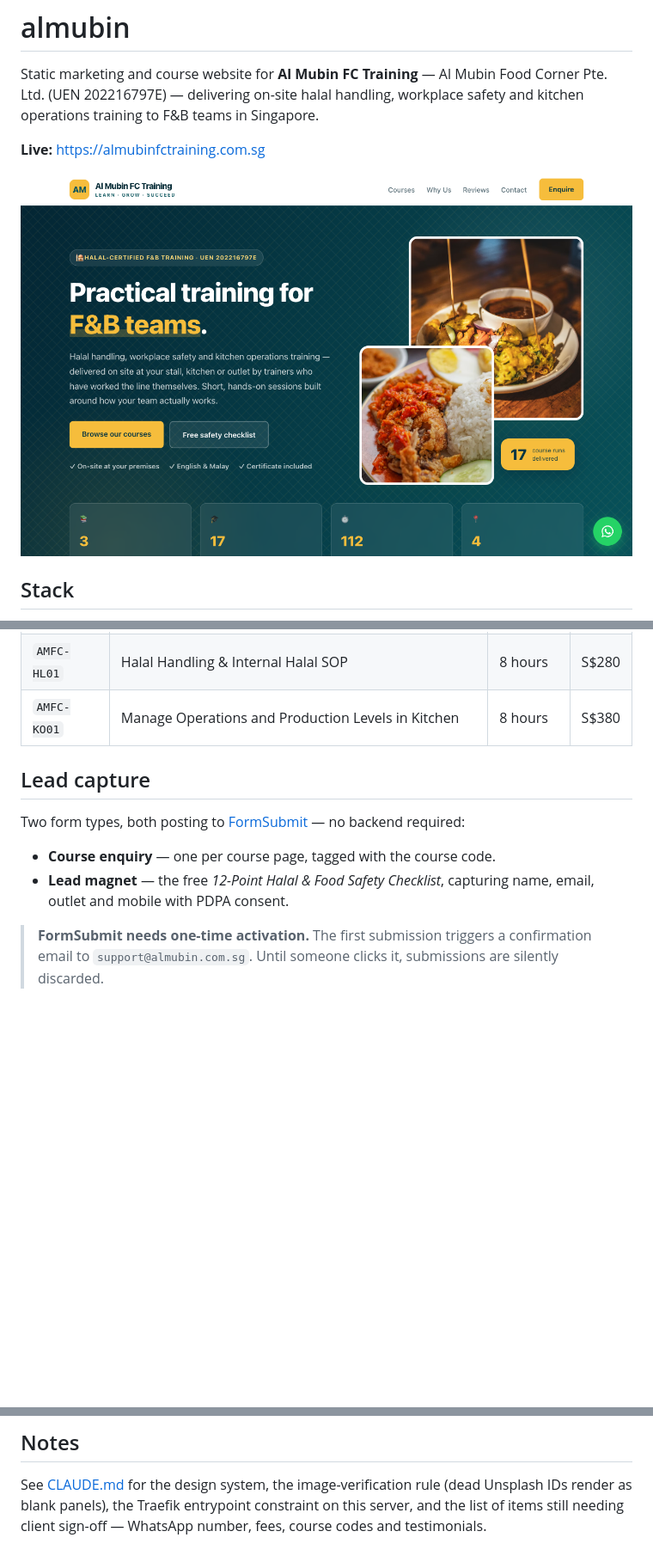
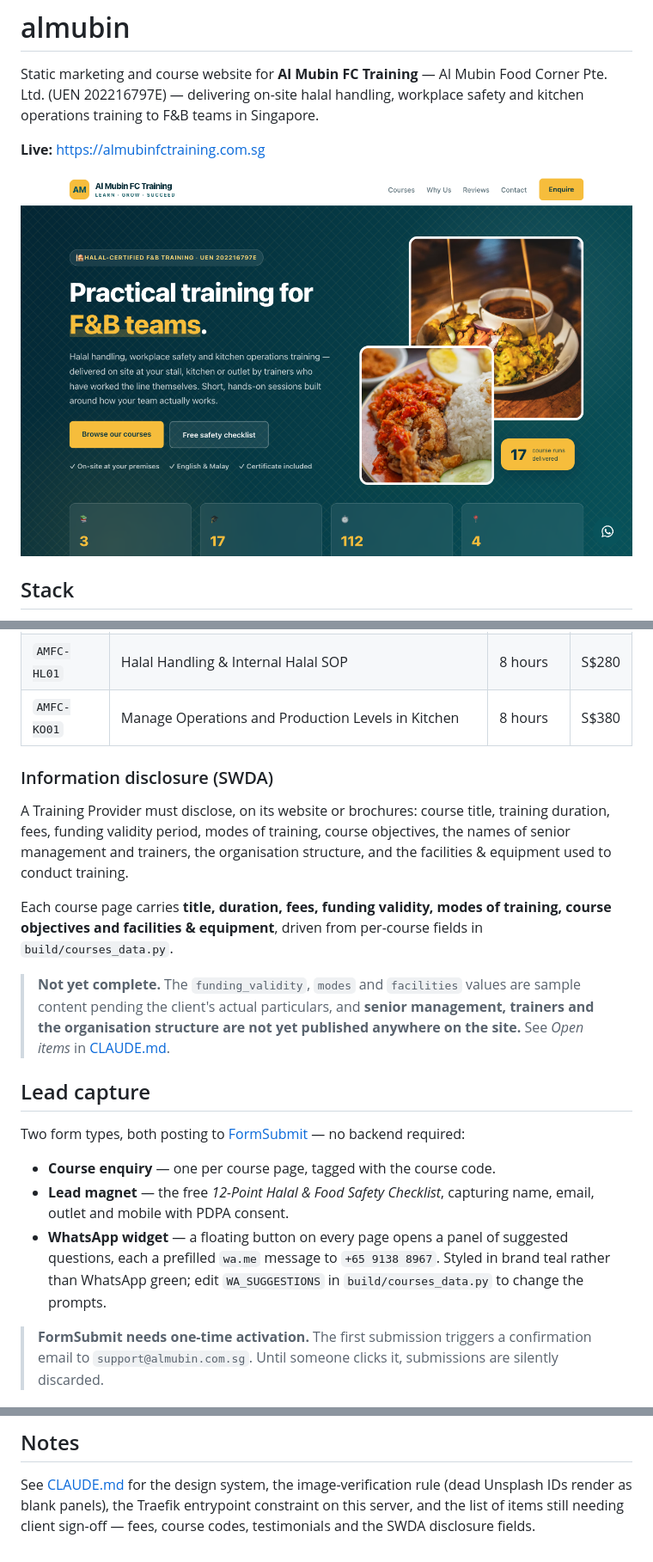
Before and after one commit to alfredang/almubin, a Markdown page: README.md, 3 parts joined by grey strips. Shown at 86% size. Rendered like a GitHub page; pictures changed too: screenshot.png; blank space fills up the shorter version.

```diff
--- a/README.md
+++ b/README.md
@@ -51,6 +51,22 @@ CSS and JS are hand-maintained — edit `css/style.css` and `js/enquiry.js` dire
 | `AMFC-HL01` | Halal Handling & Internal Halal SOP | 8 hours | S$280 |
 | `AMFC-KO01` | Manage Operations and Production Levels in Kitchen | 8 hours | S$380 |
 
+### Information disclosure (SWDA)
+
+A Training Provider must disclose, on its website or brochures: course title, training
+duration, fees, funding validity period, modes of training, course objectives, the names
+of senior management and trainers, the organisation structure, and the facilities &
+equipment used to conduct training.
+
+Each course page carries **title, duration, fees, funding validity, modes of training,
+course objectives and facilities & equipment**, driven from per-course fields in
+`build/courses_data.py`.
+
+> **Not yet complete.** The `funding_validity`, `modes` and `facilities` values are
+> sample content pending the client's actual particulars, and **senior management,
+> trainers and the organisation structure are not yet published anywhere on the site.**
+> See *Open items* in [CLAUDE.md](CLAUDE.md).
+
 ## Lead capture
 
 Two form types, both posting to [FormSubmit](https://formsubmit.co) — no backend required:
@@ -58,6 +74,9 @@ Two form types, both posting to [FormSubmit](https://formsubmit.co) — no backe
 - **Course enquiry** — one per course page, tagged with the course code.
 - **Lead magnet** — the free *12-Point Halal & Food Safety Checklist*, capturing name, email,
   outlet and mobile with PDPA consent.
+- **WhatsApp widget** — a floating button on every page opens a panel of suggested questions,
+  each a prefilled `wa.me` message to `+65 9138 8967`. Styled in brand teal rather than
+  WhatsApp green; edit `WA_SUGGESTIONS` in `build/courses_data.py` to change the prompts.
 
 > **FormSubmit needs one-time activation.** The first submission triggers a confirmation email to
 > `support@almubin.com.sg`. Until someone clicks it, submissions are silently discarded.
@@ -94,4 +113,4 @@ Then open http://localhost:8125.
 
 See [CLAUDE.md](CLAUDE.md) for the design system, the image-verification rule (dead Unsplash IDs
 render as blank panels), the Traefik entrypoint constraint on this server, and the list of items
-still needing client sign-off — WhatsApp number, fees, course codes and testimonials.
+still needing client sign-off — fees, course codes, testimonials and the SWDA disclosure fields.
```
Also changed, not shown: CLAUDE.md (+19 -9 lines), 9 other files.
